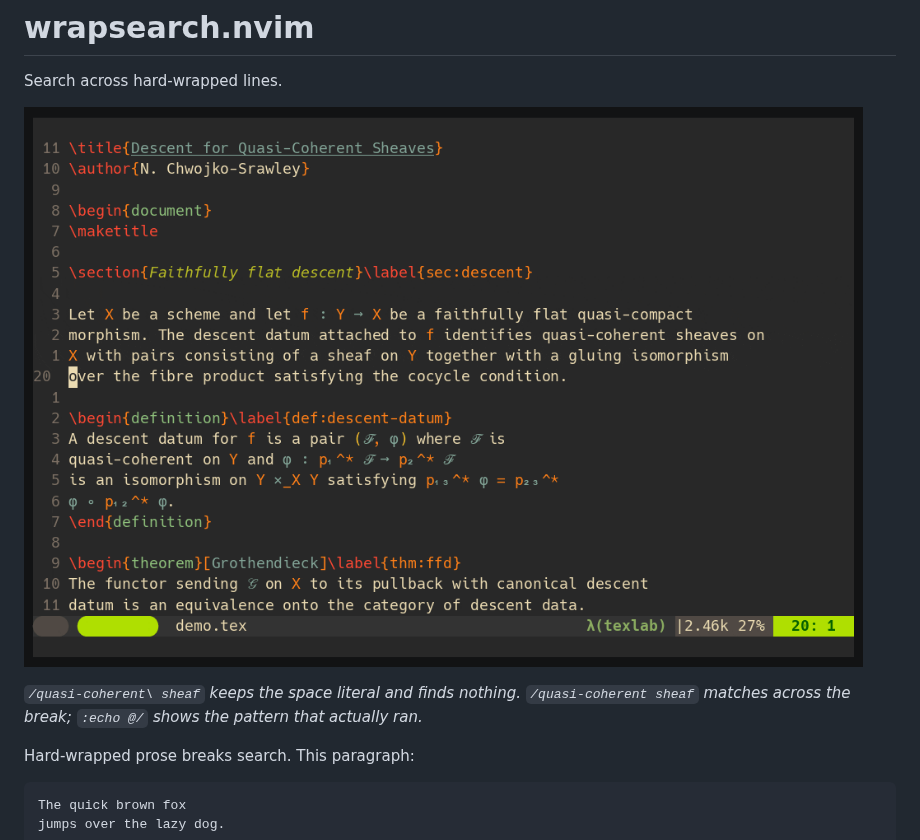
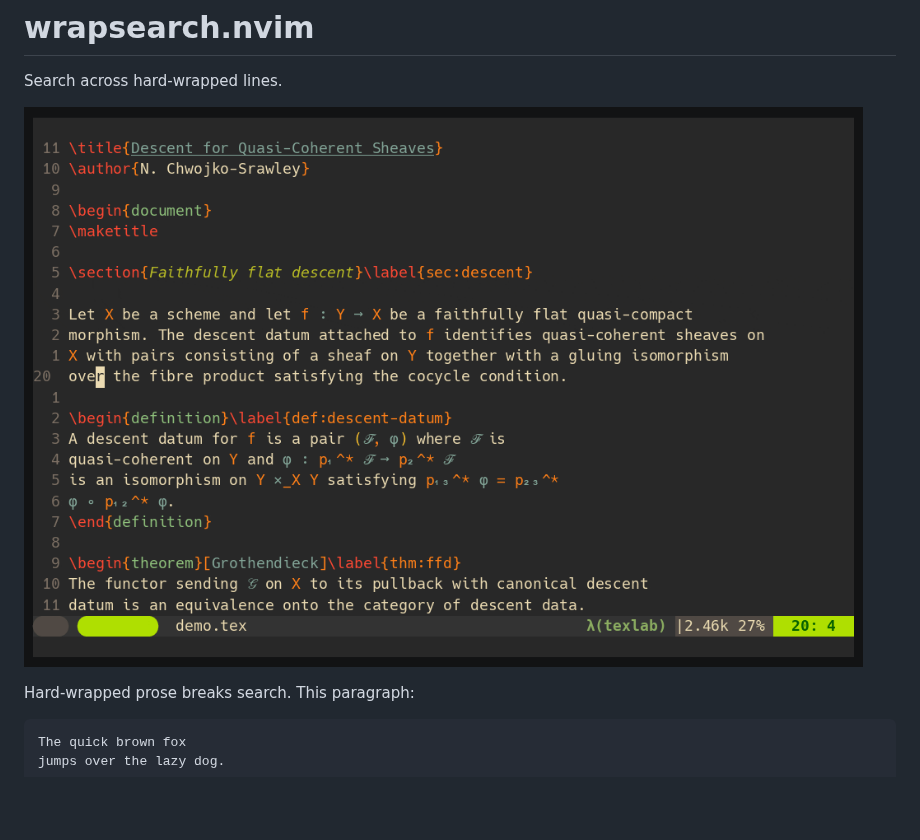
Before and after one commit to Chiarandini/wrapsearch.nvim, a Markdown page: README.md, the part around the change. GitHub-like rendering; pictures changed too: assets/wrapsearch.gif; blank space fills up the shorter version.

Commit message:
docs: re-render demo gif, drop caption

```diff
--- a/README.md
+++ b/README.md
@@ -3,10 +3,6 @@
 Search across hard-wrapped lines.
 
 ![Searching a phrase that straddles a hard wrap](assets/wrapsearch.gif)
-
-*`/quasi-coherent\ sheaf` keeps the space literal and finds nothing.
-`/quasi-coherent sheaf` matches across the break; `:echo @/` shows the pattern
-that actually ran.*
 
 Hard-wrapped prose breaks search. This paragraph:
 
```
